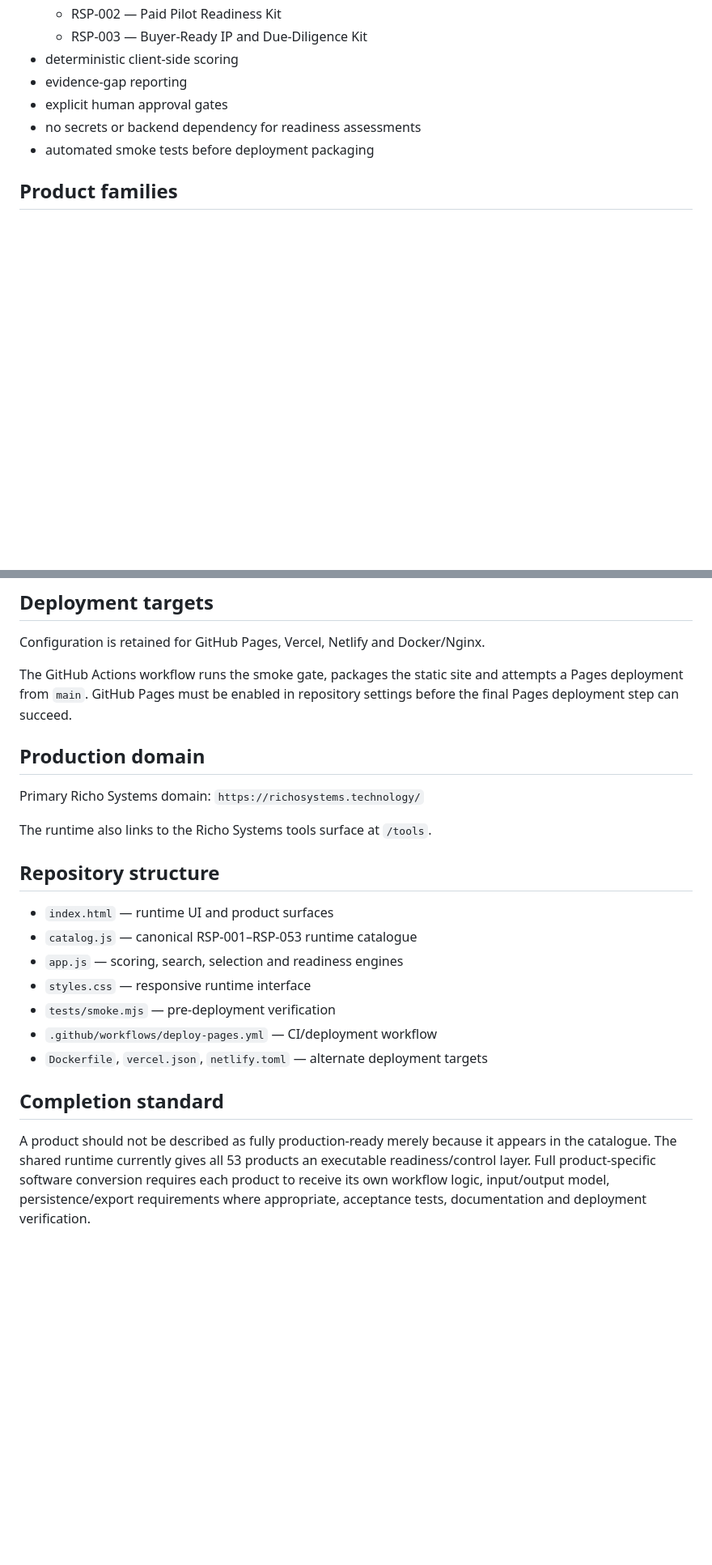
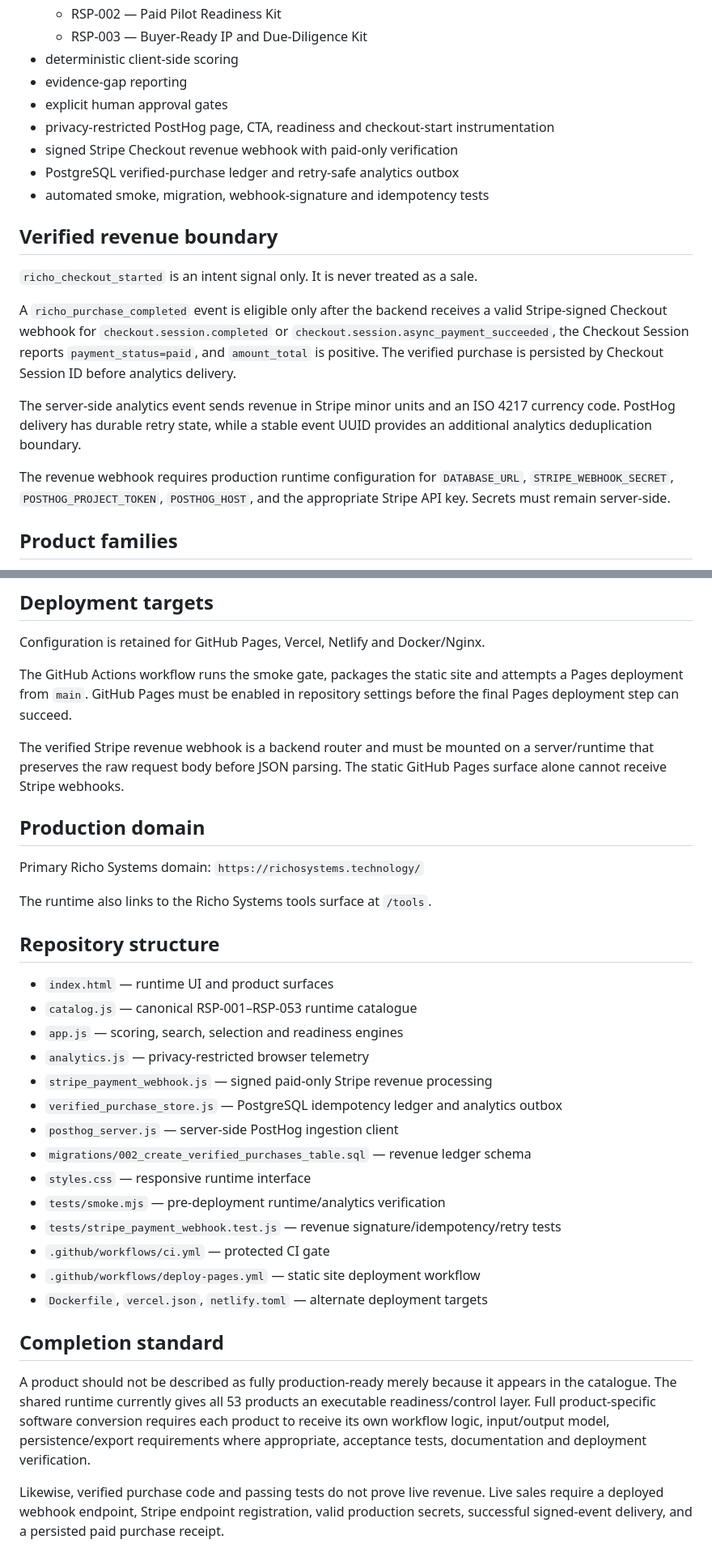
Before and after one commit to alexmichaelrichards1995-create/richo-portfolio, a Markdown page: README.md, 2 parts joined by grey strips. Shown at 81% size. GitHub-like rendering; blank space fills up the shorter version.

Commit message:
Document verified revenue pipeline

```diff
--- a/README.md
+++ b/README.md
@@ -15,8 +15,20 @@ A controlled browser-based runtime layer for the R.I.C.H.O. (Research Intelligen
 - deterministic client-side scoring
 - evidence-gap reporting
 - explicit human approval gates
-- no secrets or backend dependency for readiness assessments
-- automated smoke tests before deployment packaging
+- privacy-restricted PostHog page, CTA, readiness and checkout-start instrumentation
+- signed Stripe Checkout revenue webhook with paid-only verification
+- PostgreSQL verified-purchase ledger and retry-safe analytics outbox
+- automated smoke, migration, webhook-signature and idempotency tests
+
+## Verified revenue boundary
+
+`richo_checkout_started` is an intent signal only. It is never treated as a sale.
+
+A `richo_purchase_completed` event is eligible only after the backend receives a valid Stripe-signed Checkout webhook for `checkout.session.completed` or `checkout.session.async_payment_succeeded`, the Checkout Session reports `payment_status=paid`, and `amount_total` is positive. The verified purchase is persisted by Checkout Session ID before analytics delivery.
+
+The server-side analytics event sends revenue in Stripe minor units and an ISO 4217 currency code. PostHog delivery has durable retry state, while a stable event UUID provides an additional analytics deduplication boundary.
+
+The revenue webhook requires production runtime configuration for `DATABASE_URL`, `STRIPE_WEBHOOK_SECRET`, `POSTHOG_PROJECT_TOKEN`, `POSTHOG_HOST`, and the appropriate Stripe API key. Secrets must remain server-side.
 
 ## Product families
 
@@ -58,6 +73,8 @@ Configuration is retained for GitHub Pages, Vercel, Netlify and Docker/Nginx.
 
 The GitHub Actions workflow runs the smoke gate, packages the static site and attempts a Pages deployment from `main`. GitHub Pages must be enabled in repository settings before the final Pages deployment step can succeed.
 
+The verified Stripe revenue webhook is a backend router and must be mounted on a server/runtime that preserves the raw request body before JSON parsing. The static GitHub Pages surface alone cannot receive Stripe webhooks.
+
 ## Production domain
 
 Primary Richo Systems domain: `https://richosystems.technology/`
@@ -69,11 +86,20 @@ The runtime also links to the Richo Systems tools surface at `/tools`.
 - `index.html` — runtime UI and product surfaces
 - `catalog.js` — canonical RSP-001–RSP-053 runtime catalogue
 - `app.js` — scoring, search, selection and readiness engines
+- `analytics.js` — privacy-restricted browser telemetry
+- `stripe_payment_webhook.js` — signed paid-only Stripe revenue processing
+- `verified_purchase_store.js` — PostgreSQL idempotency ledger and analytics outbox
+- `posthog_server.js` — server-side PostHog ingestion client
+- `migrations/002_create_verified_purchases_table.sql` — revenue ledger schema
 - `styles.css` — responsive runtime interface
-- `tests/smoke.mjs` — pre-deployment verification
-- `.github/workflows/deploy-pages.yml` — CI/deployment workflow
+- `tests/smoke.mjs` — pre-deployment runtime/analytics verification
+- `tests/stripe_payment_webhook.test.js` — revenue signature/idempotency/retry tests
+- `.github/workflows/ci.yml` — protected CI gate
+- `.github/workflows/deploy-pages.yml` — static site deployment workflow
 - `Dockerfile`, `vercel.json`, `netlify.toml` — alternate deployment targets
 
 ## Completion standard
 
 A product should not be described as fully production-ready merely because it appears in the catalogue. The shared runtime currently gives all 53 products an executable readiness/control layer. Full product-specific software conversion requires each product to receive its own workflow logic, input/output model, persistence/export requirements where appropriate, acceptance tests, documentation and deployment verification.
+
+Likewise, verified purchase code and passing tests do not prove live revenue. Live sales require a deployed webhook endpoint, Stripe endpoint registration, valid production secrets, successful signed-event delivery, and a persisted paid purchase receipt.
```
Also changed, not shown: other parts of README.md (+4 -1 lines).
